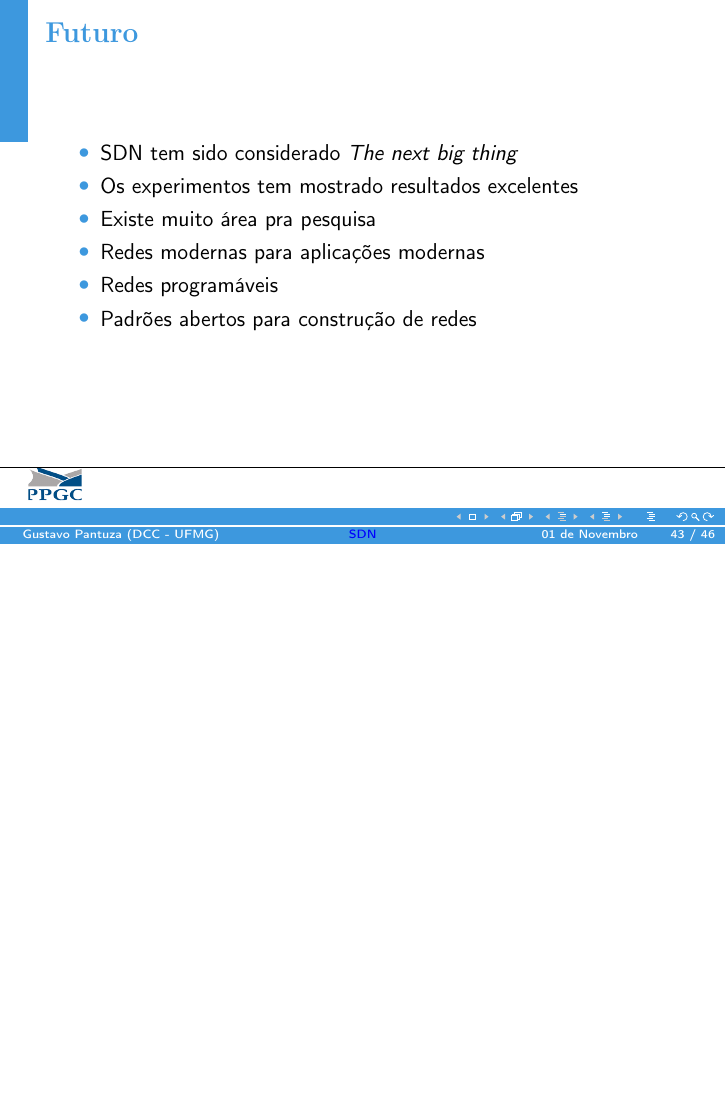
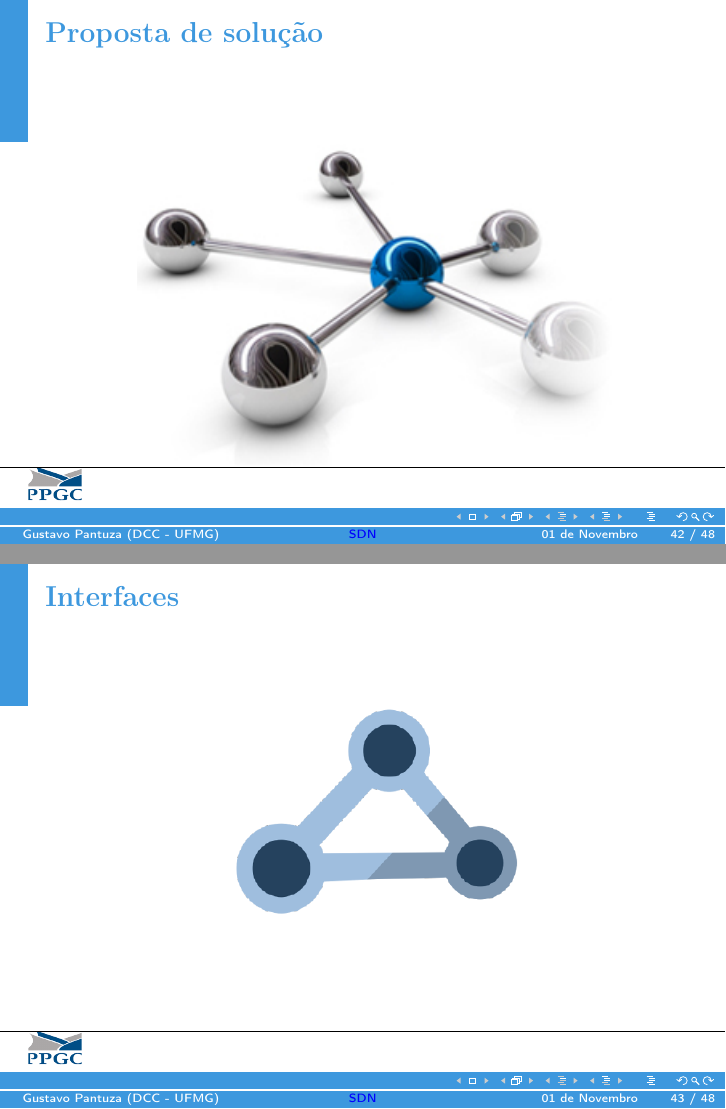
Before and after one commit to pantuza/master-thesis, LaTeX slides (presentation/src/presentation.tex, which reads presentation/src/solution.tex): page 43 of 46 before the commit and pages 42 and 43 of 48 after it, the two joined at a grey line, the shorter picture padded with empty space. Compiled offline with pdfLaTeX.

Commit message:
Added graph images

```diff
--- a/presentation/src/solution.tex
+++ b/presentation/src/solution.tex
@@ -1 +1,18 @@
 \section{Proposta de solução}
+
+\begin{frame}{Proposta de solução}
+
+    \begin{figure}[h]
+        \centering
+        \includegraphics[scale=.8]{images/small-graph}
+    \end{figure}
+\end{frame}
+
+
+\begin{frame}{Interfaces}
+
+    \begin{figure}[h]
+        \centering
+        \includegraphics[scale=.4]{images/graph-interfaces}
+    \end{figure}
+\end{frame}
```
Also changed, not shown: presentation/images/graph-interfaces.png (added), presentation/images/small-graph.png (added).
